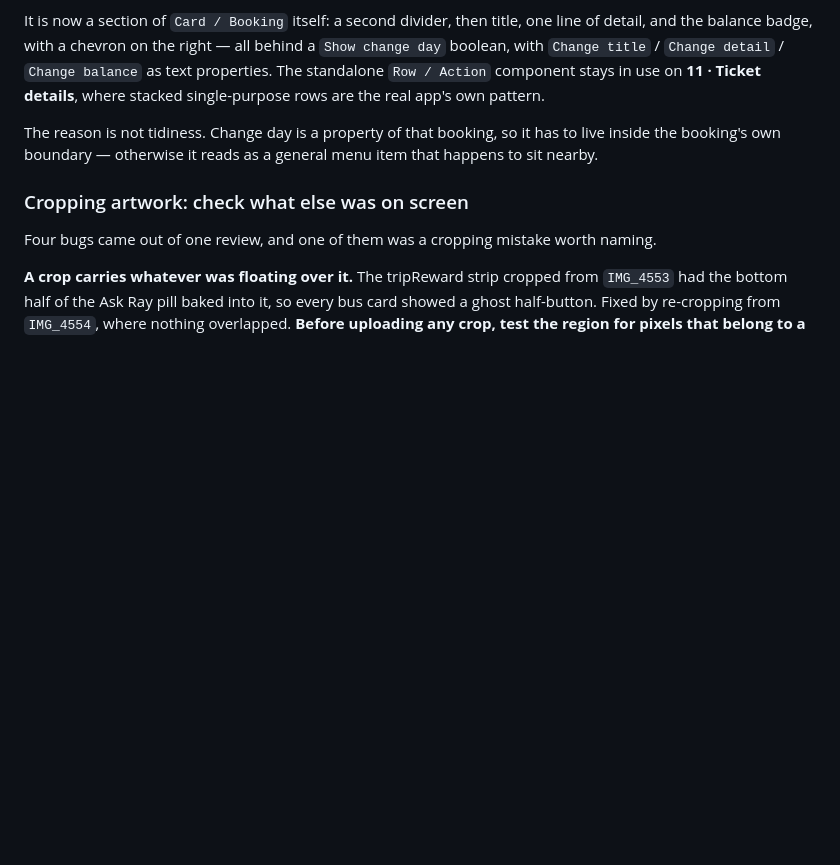
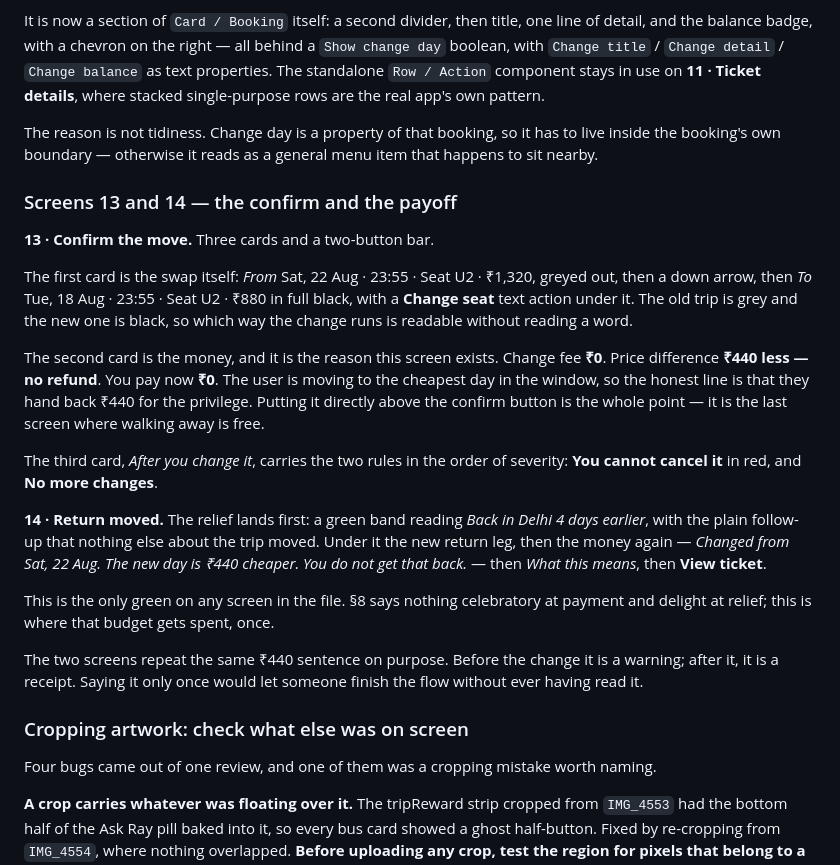
Before and after one commit to devanshthink-bit/redbus-return-capture, a Markdown page: CONTEXT.md, the part around the change. GitHub-like rendering; blank space fills up the shorter version.

Commit message:
Add the last two screens: Confirm the move and Return moved
13 puts the money directly above the confirm button. Change fee zero,
price difference "Rs440 less - no refund", you pay now zero. That is the
last screen where walking away is free, so it is where the cost belongs.

14 is the payoff. A green relief band saying "Back in Delhi 4 days
earlier", then the new leg, then the same Rs440 sentence as a receipt
rather than a warning. Only green in the file, spent once, per section 8.

Co-Authored-By: Claude Opus 5 <noreply@anthropic.com>

```diff
--- a/CONTEXT.md
+++ b/CONTEXT.md
@@ -643,6 +643,36 @@ rows are the real app's own pattern.
 The reason is not tidiness. Change day is a property of that booking, so it has to live inside
 the booking's own boundary — otherwise it reads as a general menu item that happens to sit nearby.
 
+### Screens 13 and 14 — the confirm and the payoff
+
+**13 · Confirm the move.** Three cards and a two-button bar.
+
+The first card is the swap itself: *From* Sat, 22 Aug · 23:55 · Seat U2 · ₹1,320, greyed out,
+then a down arrow, then *To* Tue, 18 Aug · 23:55 · Seat U2 · ₹880 in full black, with a
+**Change seat** text action under it. The old trip is grey and the new one is black, so which
+way the change runs is readable without reading a word.
+
+The second card is the money, and it is the reason this screen exists. Change fee **₹0**.
+Price difference **₹440 less — no refund**. You pay now **₹0**. The user is moving to the
+cheapest day in the window, so the honest line is that they hand back ₹440 for the privilege.
+Putting it directly above the confirm button is the whole point — it is the last screen where
+walking away is free.
+
+The third card, *After you change it*, carries the two rules in the order of severity:
+**You cannot cancel it** in red, and **No more changes**.
+
+**14 · Return moved.** The relief lands first: a green band reading *Back in Delhi 4 days
+earlier*, with the plain follow-up that nothing else about the trip moved. Under it the new
+return leg, then the money again — *Changed from Sat, 22 Aug. The new day is ₹440 cheaper. You
+do not get that back.* — then *What this means*, then **View ticket**.
+
+This is the only green on any screen in the file. §8 says nothing celebratory at payment and
+delight at relief; this is where that budget gets spent, once.
+
+The two screens repeat the same ₹440 sentence on purpose. Before the change it is a warning;
+after it, it is a receipt. Saying it only once would let someone finish the flow without ever
+having read it.
+
 ### Cropping artwork: check what else was on screen
 
 Four bugs came out of one review, and one of them was a cropping mistake worth naming.
```
